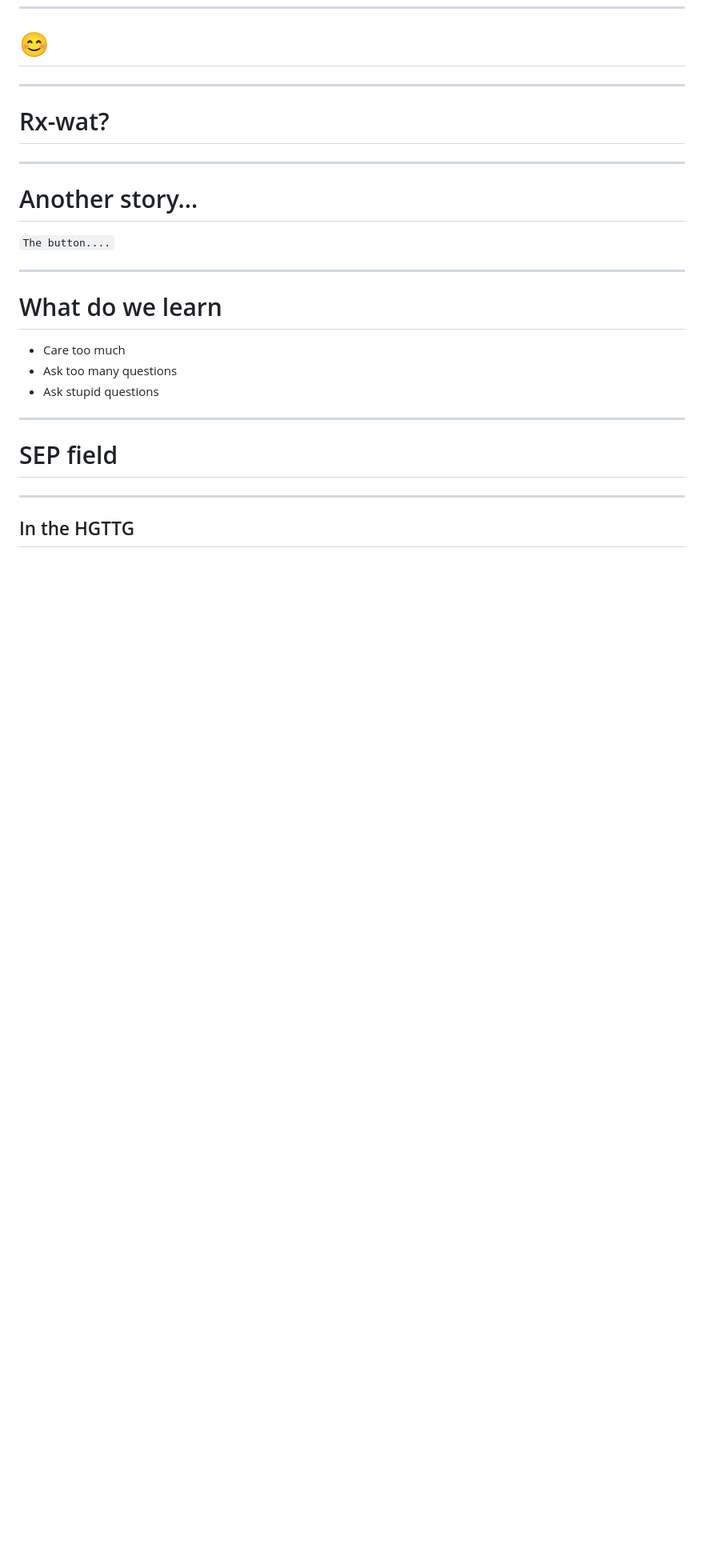
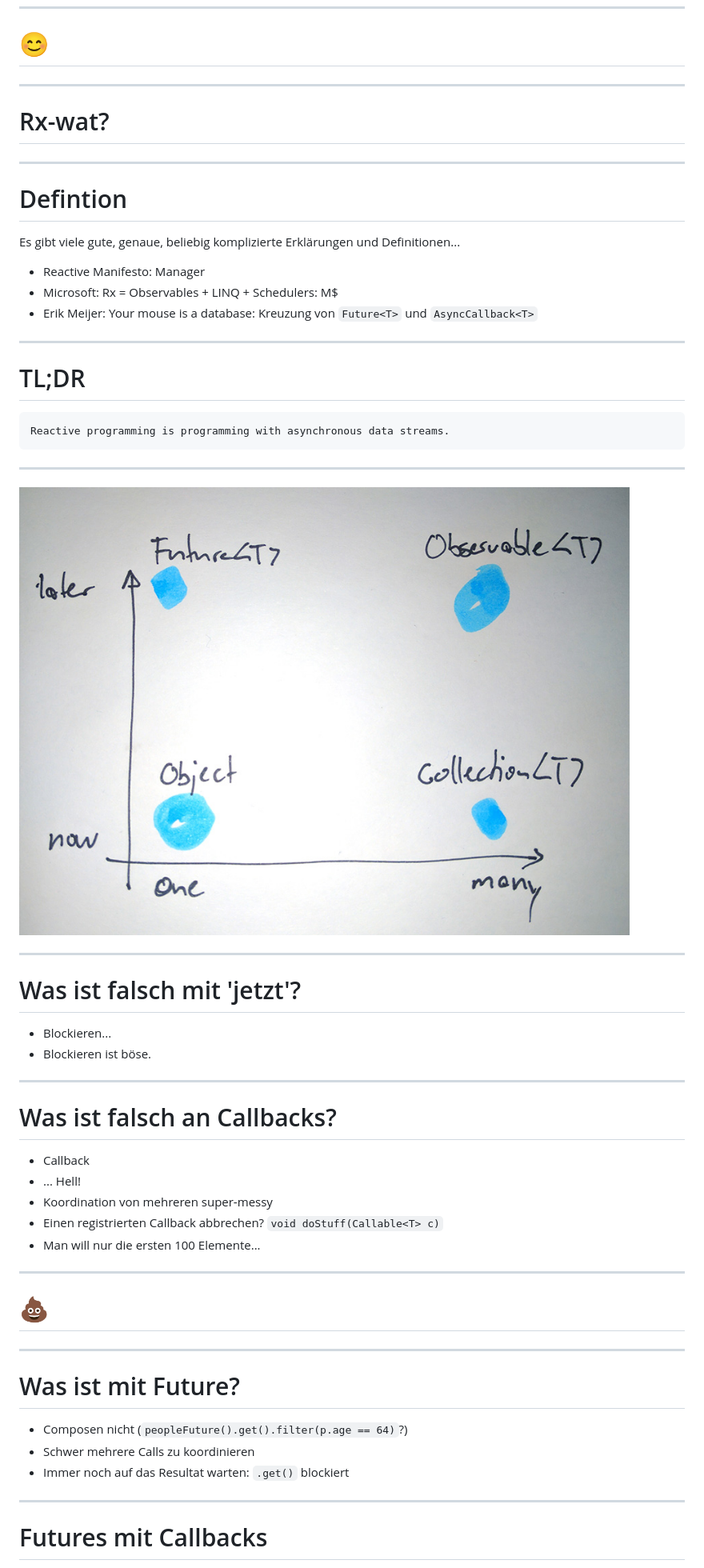
Before and after one commit to kungfoo/kungfoo-slidedown, a Markdown page: rx-java.md, the part around the change printed below. Shown: that part at 80% size. GitHub-like rendering; pictures changed too: images/achse-der-observables.jpg (added); blank space fills up the shorter version.

Commit message:
Add more slides to RxJava talk

````diff
--- a/rx-java.md
+++ b/rx-java.md
@@ -23,25 +23,57 @@
 
 ***
 
+# Defintion
 
+Es gibt viele gute, genaue, beliebig komplizierte Erklärungen und Definitionen...
 
-# Another story...
-
-`The button....`
+- Reactive Manifesto: Manager
+- Microsoft: Rx = Observables + LINQ + Schedulers: M$
+- Erik Meijer: Your mouse is a database: Kreuzung von `Future<T>` und `AsyncCallback<T>`
 
 ***
 
-# What do we learn
+# TL;DR
 
-- Care too much
-- Ask too many questions
-- Ask stupid questions
+```
+Reactive programming is programming with asynchronous data streams.
+```
 
 ***
 
-# SEP field
+![Grafik mit Achsen: eines, viele; jetzt, später](images/achse-der-observables.jpg)
+
 
 ***
 
-## In the HGTTG
+# Was ist falsch mit 'jetzt'?
 
+- Blockieren...
+- Blockieren ist böse.
+
+***
+
+# Was ist falsch an Callbacks?
+
+- Callback
+- ... Hell!
+- Koordination von mehreren super-messy
+- Einen registrierten Callback abbrechen? `void doStuff(Callable<T> c)`
+- Man will nur die ersten 100 Elemente...
+
+***
+
+# 💩
+
+***
+
+# Was ist mit Future<T>?
+
+- Composen nicht (`peopleFuture().get().filter(p.age == 64)`?)
+- Schwer mehrere Calls zu koordinieren
+- Immer noch auf das Resultat warten: `.get()` blockiert
+
+***
+
+# Futures mit Callbacks
+
````
Also changed, not shown: other parts of rx-java.md (+97 -2 lines), images/everything-is-a-stream.jpg (added).
